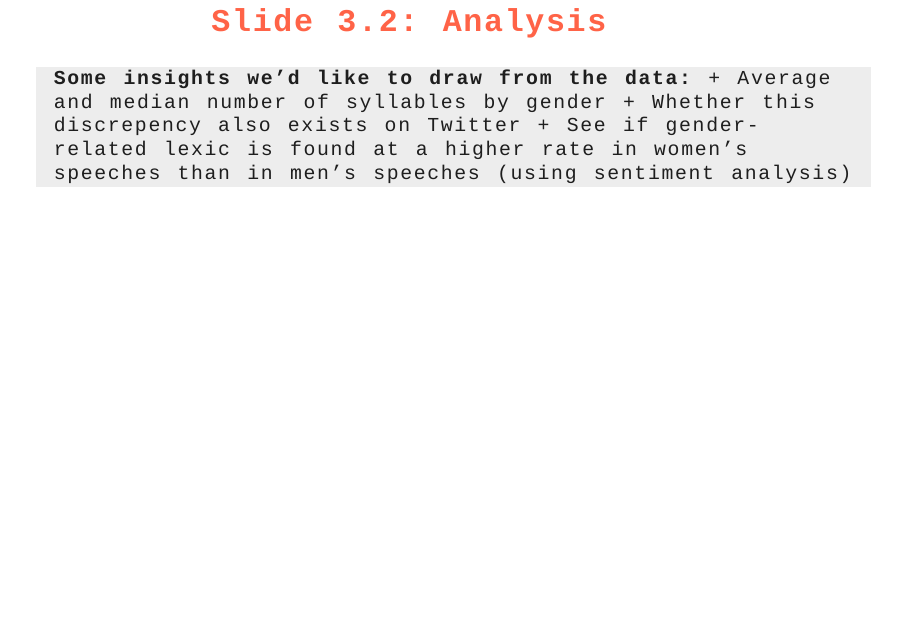
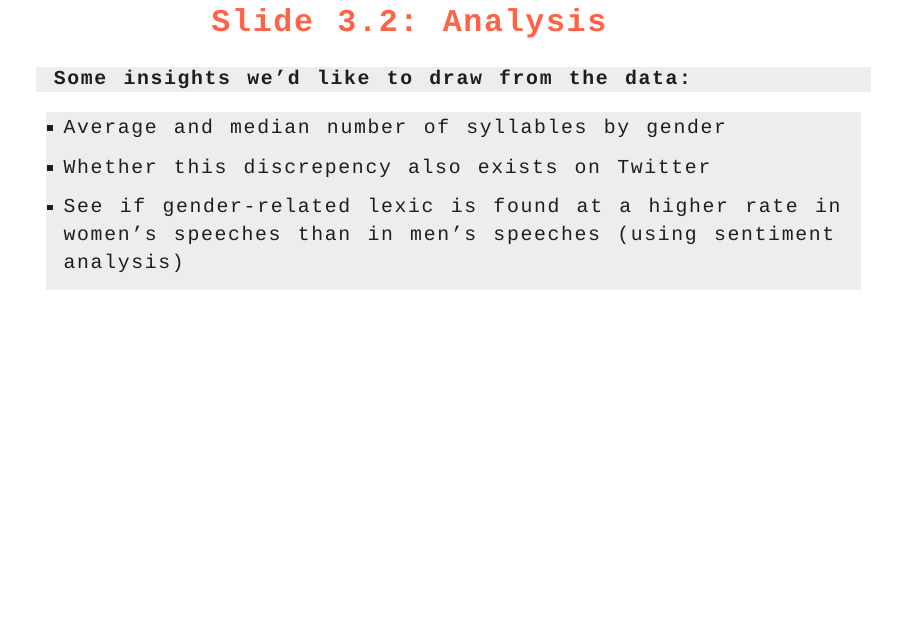
Before and after one commit to lenmetson/speech-time, an R Markdown document (data_pres/slides/rmdslides.Rmd): page 11 of 12. Rendered offline with R 4.5, knitr and Pandoc, with nearby package versions; some code elsewhere in the file could not run offline.

Commit message:
Update rmdslides.Rmd

```diff
--- a/data_pres/slides/rmdslides.Rmd
+++ b/data_pres/slides/rmdslides.Rmd
@@ -139,13 +139,15 @@ msps <- drop_na(msps)
 
 # Slide 3.2: Analysis
 **Some insights we'd like to draw from the data:**
-+ Average and median number of syllables by gender
-+ Whether this discrepency also exists on Twitter
-+ See if gender-related lexic is found at a higher rate in women's speeches than in men's speeches (using sentiment analysis)
+
+* Average and median number of syllables by gender
+* Whether this discrepency also exists on Twitter
+* See if gender-related lexic is found at a higher rate in women's speeches than in men's speeches (using sentiment analysis)
 
 # Slide 3.3: Visualisations planned
 **Visualisations planned**
 
 **Tools we're planning on using:**
+
 * Tableau Public
 * SQL
```
